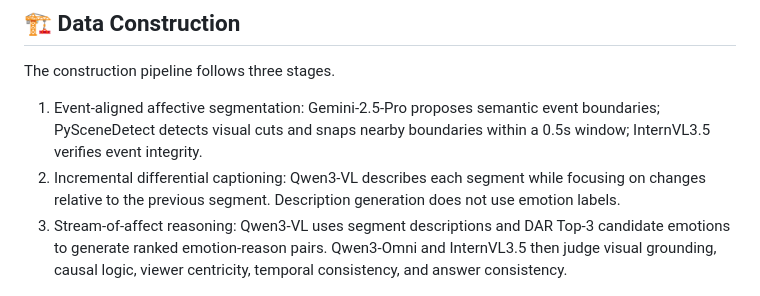
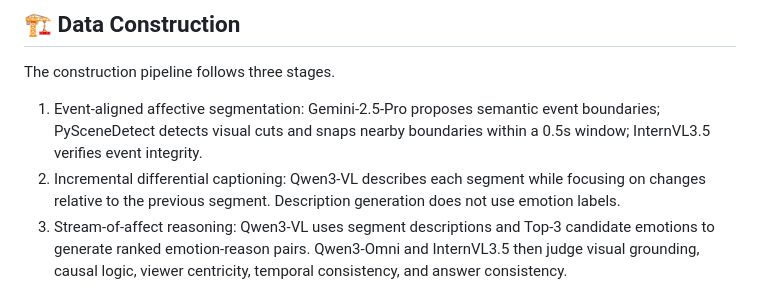
Before and after one commit to Zhang-Zhiyan/DAR, a Markdown page: README.md, the part around the change. Drawn GitHub-style.

```diff
--- a/README.md
+++ b/README.md
@@ -44,7 +44,7 @@ The construction pipeline follows three stages.
 
 1. Event-aligned affective segmentation: Gemini-2.5-Pro proposes semantic event boundaries; PySceneDetect detects visual cuts and snaps nearby boundaries within a 0.5s window; InternVL3.5 verifies event integrity.
 2. Incremental differential captioning: Qwen3-VL describes each segment while focusing on changes relative to the previous segment. Description generation does not use emotion labels.
-3. Stream-of-affect reasoning: Qwen3-VL uses segment descriptions and DAR Top-3 candidate emotions to generate ranked emotion-reason pairs. Qwen3-Omni and InternVL3.5 then judge visual grounding, causal logic, viewer centricity, temporal consistency, and answer consistency.
+3. Stream-of-affect reasoning: Qwen3-VL uses segment descriptions and Top-3 candidate emotions to generate ranked emotion-reason pairs. Qwen3-Omni and InternVL3.5 then judge visual grounding, causal logic, viewer centricity, temporal consistency, and answer consistency.
 
 <div align="center">
   <a href="image/dataset_pipeline.png"><img src="image/dataset_pipeline.png" alt="DAR Data Construction Pipeline" width="95%"></a>
```
